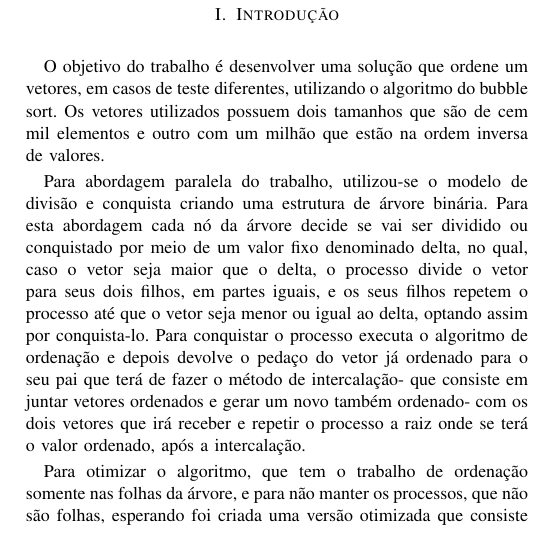
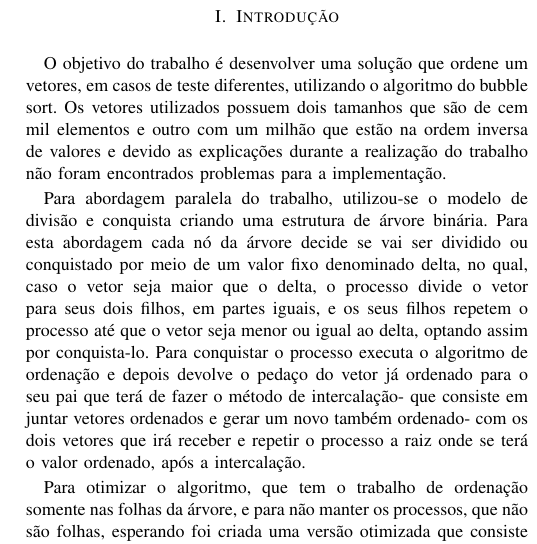
Before and after one commit to PUCRSOpenSource/fictional-octo-guacamole, a LaTeX paper (doc/base_report.tex): part of one column of the page, cut so that both start at the same text. Compiled offline with pdfLaTeX.

Commit message:
Update base_report.tex

```diff
--- a/doc/base_report.tex
+++ b/doc/base_report.tex
@@ -23,7 +23,8 @@
 	O objetivo do trabalho é desenvolver uma solução que ordene um vetores, em
 	casos de teste diferentes, utilizando o algoritmo do bubble sort. Os vetores
 	utilizados possuem dois tamanhos que são de cem mil elementos e outro com um
-	milhão que estão na ordem inversa de valores.
+	milhão que estão na ordem inversa de valores e devido as explicações durante
+	a realização do trabalho não foram encontrados problemas para a implementação.
 
 	Para abordagem paralela do trabalho, utilizou-se o modelo de divisão e
 	conquista criando uma estrutura de árvore binária. Para esta abordagem cada
```
